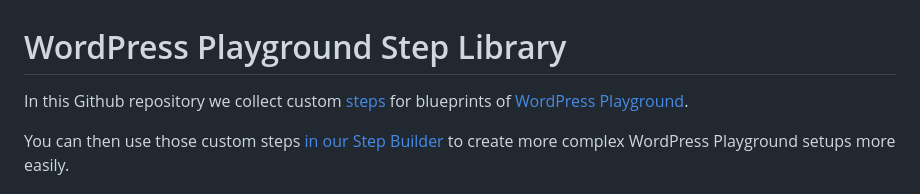
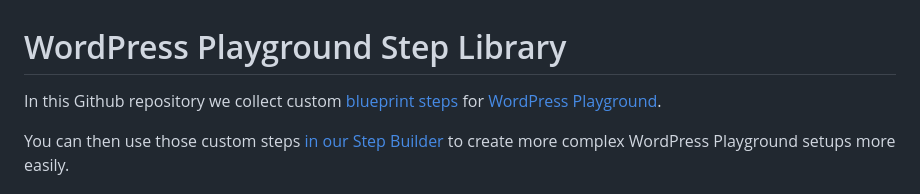
Before and after one commit to akirk/playground-step-library, a Markdown page: README.md, the part around one of its changes. GitHub-like rendering.

```diff
--- a/README.md
+++ b/README.md
@@ -1,6 +1,6 @@
 # WordPress Playground Step Library
 
-In this Github repository we collect custom [steps](https://wordpress.github.io/wordpress-playground/blueprints-api/index/) for blueprints of [WordPress Playground](https://wordpress.github.io/wordpress-playground/).
+In this Github repository we collect custom [blueprint steps](https://wordpress.github.io/wordpress-playground/blueprints-api/steps/) for [WordPress Playground](https://wordpress.github.io/wordpress-playground/).
 
 You can then use those custom steps [in our Step Builder](https://akirk.github.io/playground-step-library/) to create more complex WordPress Playground setups more easily.
 
```
Also changed, not shown: other parts of README.md (+1 -1 lines).
